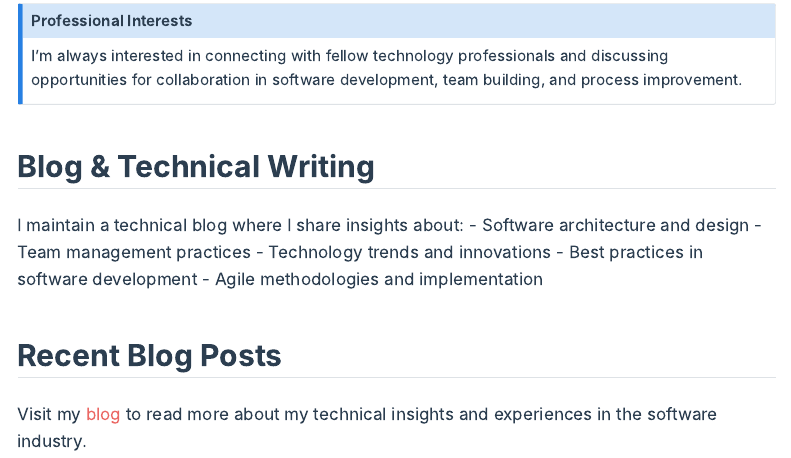
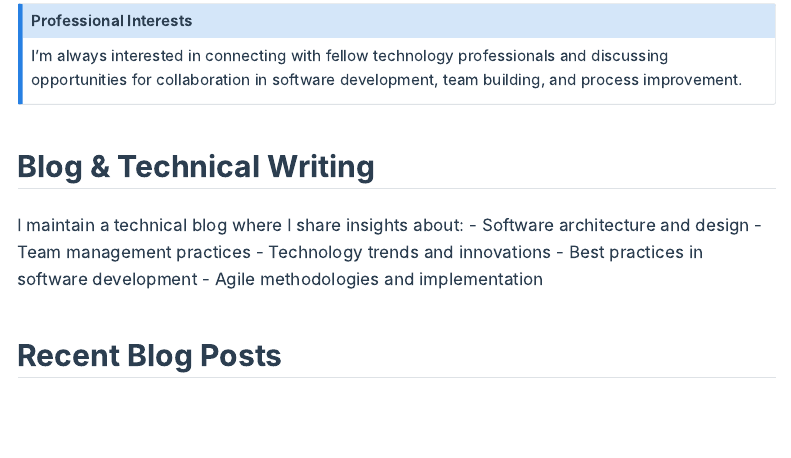
Before and after one commit to samarthya/samarthya.github.io, a Quarto document (about.qmd): the page in a window 1100 px wide, from 1850 px down. Rendered offline with R 4.5, knitr and Pandoc in place of Quarto, with nearby package versions; the code chunks are not run, so their results and figures are left out; menus at the side of the page are left out.

Commit message:
Cosmetic never ends

````diff
--- a/about.qmd
+++ b/about.qmd
@@ -216,4 +216,4 @@ else:
     display(HTML('<p>Unable to fetch blog posts at the moment.</p>'))
 ```
 
-Visit my [blog](https://blog.samarthya.me) to read more about my technical insights and experiences in the software industry.
+---
````
